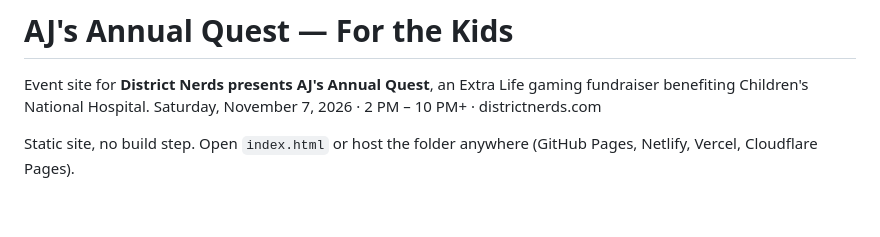
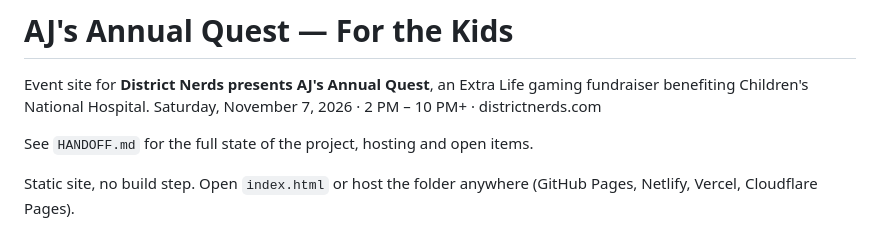
Before and after one commit to quickitsaj/districtnerds, a Markdown page: README.md, the part around the change. Rendered like a GitHub page; blank space fills up the shorter version.

Commit message:
Add HANDOFF.md with project state, hosting and open items
Co-Authored-By: Claude Fable 5.1 <noreply@anthropic.com>
Claude-Session: https://claude.ai/code/session_01FuQBJMHzWoS3t8QJxpzBgB

```diff
--- a/README.md
+++ b/README.md
@@ -2,6 +2,8 @@
 
 Event site for **District Nerds presents AJ's Annual Quest**, an Extra Life gaming fundraiser
 benefiting Children's National Hospital. Saturday, November 7, 2026 · 2 PM – 10 PM+ · districtnerds.com
+
+See `HANDOFF.md` for the full state of the project, hosting and open items.
 
 Static site, no build step. Open `index.html` or host the folder anywhere (GitHub Pages, Netlify,
 Vercel, Cloudflare Pages).
```
Also changed, not shown: HANDOFF.md (added, +139 -0 lines).
